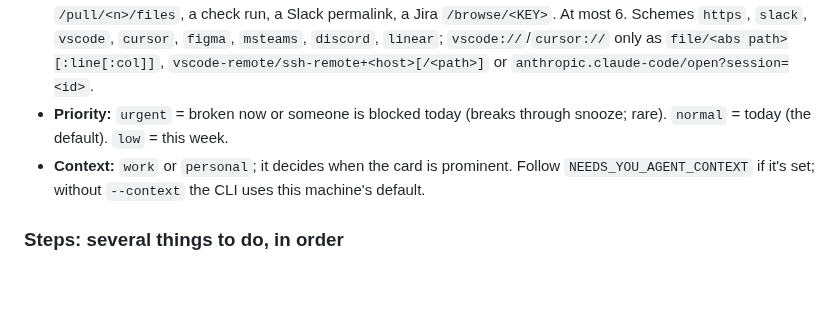
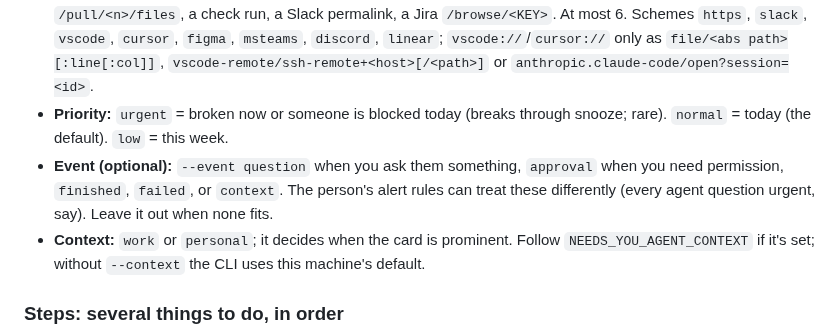
Before and after one commit to tayharris/needs-you, a Markdown page: integrations/agent-instructions/needs-you.md, the part around the change. Drawn GitHub-style; blank space fills up the shorter version.

Commit message:
agent instructions: rebuilt from the skill (the --event line)

```diff
--- a/integrations/agent-instructions/needs-you.md
+++ b/integrations/agent-instructions/needs-you.md
@@ -47,6 +47,7 @@ If no hub answers, the CLI queues the item and still exits 0: don't retry in a l
 - **Body:** why, the options, and where the question already lives (a PR thread, a ticket comment). At most 2,000 characters. The card renders **bold**, *italic*, `code`, ~~strike~~, [links](https://example.com), `- ` lists and line breaks; a `#` heading shows as a bold line. Tables, block quotes, HTML and images show as plain text.
 - **Links:** where they act, as deep as possible, that place first (the hotkey opens the first link): a PR's `/pull/<n>/files`, a check run, a Slack permalink, a Jira `/browse/<KEY>`. At most 6. Schemes `https`, `slack`, `vscode`, `cursor`, `figma`, `msteams`, `discord`, `linear`; `vscode://`/`cursor://` only as `file/<abs path>[:line[:col]]`, `vscode-remote/ssh-remote+<host>[/<path>]` or `anthropic.claude-code/open?session=<id>`.
 - **Priority:** `urgent` = broken now or someone is blocked today (breaks through snooze; rare). `normal` = today (the default). `low` = this week.
+- **Event (optional):** `--event question` when you ask them something, `approval` when you need permission, `finished`, `failed`, or `context`. The person's alert rules can treat these differently (every agent question urgent, say). Leave it out when none fits.
 - **Context:** `work` or `personal`; it decides when the card is prominent. Follow `NEEDS_YOU_AGENT_CONTEXT` if it's set; without `--context` the CLI uses this machine's default.
 
 ### Steps: several things to do, in order
```
